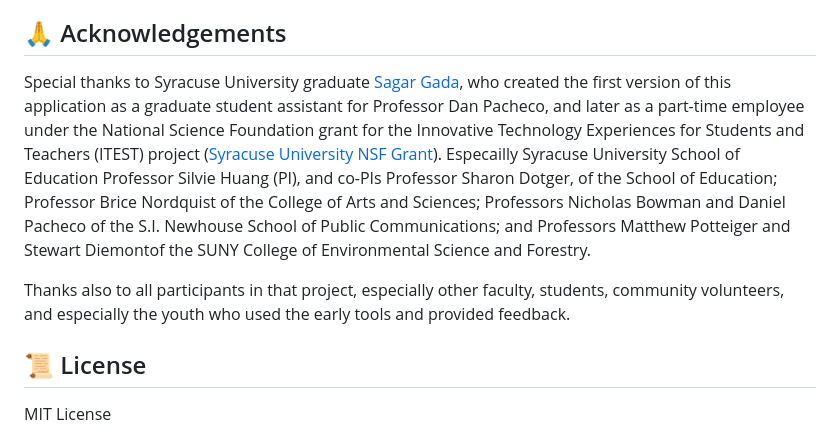
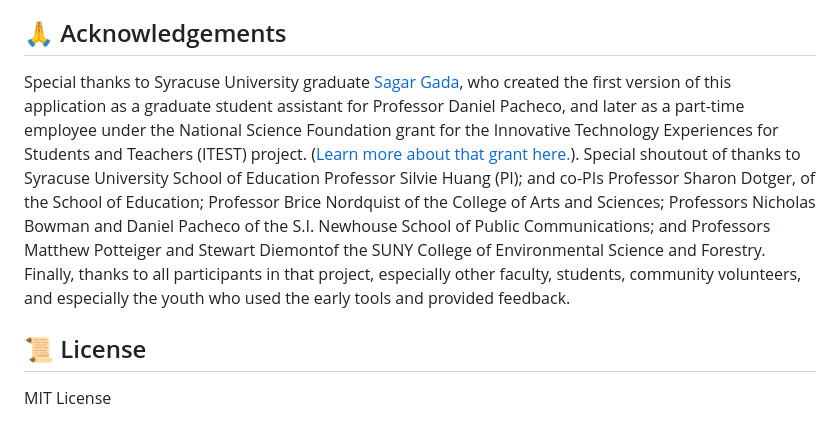
Before and after one commit to pachecod/vr-hotspots-educational, a Markdown page: README.md, the part around the change. GitHub-like rendering.

Commit message:
Revise README acknowledgements wording and grant link.
Consolidate thanks into one paragraph, use Daniel Pacheco, and link to the NSF ITEST grant page directly.

Co-authored-by: Cursor <cursoragent@cursor.com>

```diff
--- a/README.md
+++ b/README.md
@@ -221,9 +221,7 @@ vr_hotspots/
 
 ## 🙏 Acknowledgements
 
-Special thanks to Syracuse University graduate [Sagar Gada](https://github.com/sagargada73), who created the first version of this application as a graduate student assistant for Professor Dan Pacheco, and later as a part-time employee under the National Science Foundation grant for the Innovative Technology Experiences for Students and Teachers (ITEST) project ([Syracuse University NSF Grant](https://soe.syr.edu/professor-huangs-nsf-grant/)). Especailly Syracuse University School of Education Professor Silvie Huang (PI), and co-PIs Professor Sharon Dotger, of the School of Education; Professor Brice Nordquist of the College of Arts and Sciences; Professors Nicholas Bowman and Daniel Pacheco of the S.I. Newhouse School of Public Communications; and Professors Matthew Potteiger and Stewart Diemontof the SUNY College of Environmental Science and Forestry.
-
-Thanks also to all participants in that project, especially other faculty, students, community volunteers, and especially the youth who used the early tools and provided feedback.
+Special thanks to Syracuse University graduate [Sagar Gada](https://github.com/sagargada73), who created the first version of this application as a graduate student assistant for Professor Daniel Pacheco, and later as a part-time employee under the National Science Foundation grant for the Innovative Technology Experiences for Students and Teachers (ITEST) project. ([Learn more about that grant here.](https://soe.syr.edu/professor-huangs-nsf-grant/)). Special shoutout of thanks to Syracuse University School of Education Professor Silvie Huang (PI); and co-PIs Professor Sharon Dotger, of the School of Education; Professor Brice Nordquist of the College of Arts and Sciences; Professors Nicholas Bowman and Daniel Pacheco of the S.I. Newhouse School of Public Communications; and Professors Matthew Potteiger and Stewart Diemontof the SUNY College of Environmental Science and Forestry. Finally, thanks to all participants in that project, especially other faculty, students, community volunteers, and especially the youth who used the early tools and provided feedback.
 
 ## 📜 License
 
```
